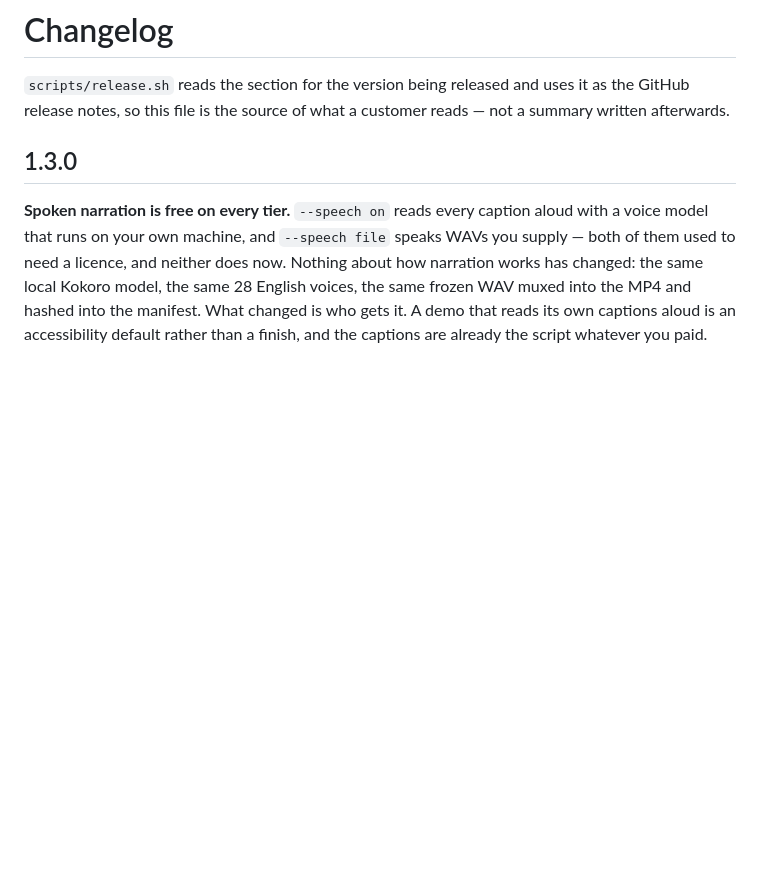
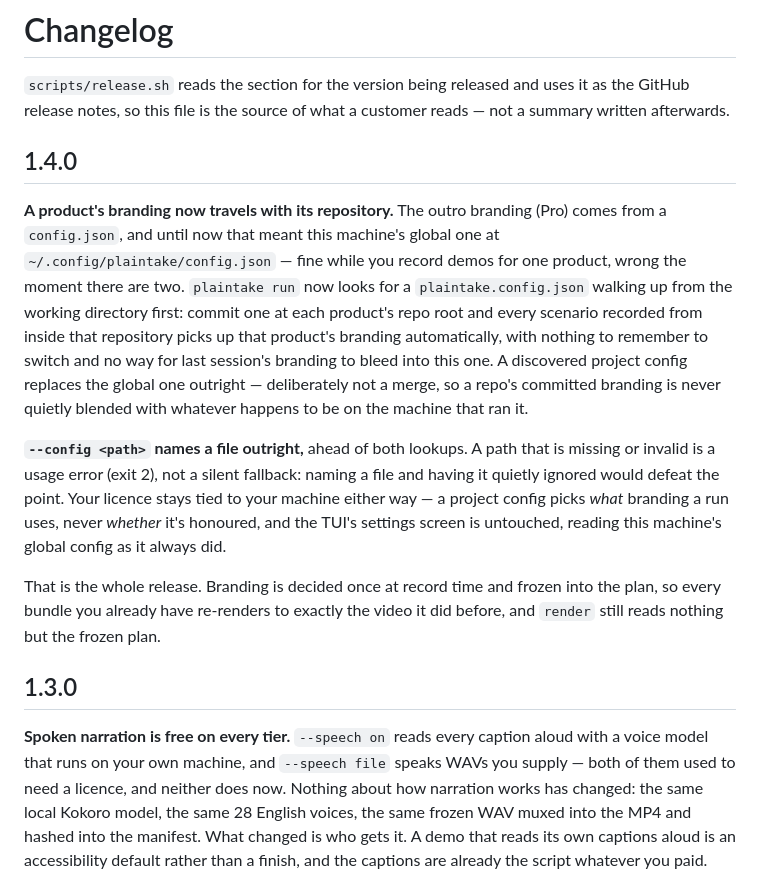
Before and after one commit to plaintake/plainrecorder, a Markdown page: CHANGELOG.md, the part around the change. Drawn GitHub-style; blank space fills up the shorter version.

```diff
--- a/CHANGELOG.md
+++ b/CHANGELOG.md
@@ -3,6 +3,28 @@
 `scripts/release.sh` reads the section for the version being released and uses it as the
 GitHub release notes, so this file is the source of what a customer reads — not a summary
 written afterwards.
+
+## 1.4.0
+
+**A product's branding now travels with its repository.** The outro branding (Pro) comes from a
+`config.json`, and until now that meant this machine's global one at
+`~/.config/plaintake/config.json` — fine while you record demos for one product, wrong the moment
+there are two. `plaintake run` now looks for a `plaintake.config.json` walking up from the
+working directory first: commit one at each product's repo root and every scenario recorded from
+inside that repository picks up that product's branding automatically, with nothing to remember
+to switch and no way for last session's branding to bleed into this one. A discovered project
+config replaces the global one outright — deliberately not a merge, so a repo's committed
+branding is never quietly blended with whatever happens to be on the machine that ran it.
+
+**`--config <path>` names a file outright,** ahead of both lookups. A path that is missing or
+invalid is a usage error (exit 2), not a silent fallback: naming a file and having it quietly
+ignored would defeat the point. Your licence stays tied to your machine either way — a project
+config picks *what* branding a run uses, never *whether* it's honoured, and the TUI's settings
+screen is untouched, reading this machine's global config as it always did.
+
+That is the whole release. Branding is decided once at record time and frozen into the plan, so
+every bundle you already have re-renders to exactly the video it did before, and `render`
+still reads nothing but the frozen plan.
 
 ## 1.3.0
 
```
Also changed, not shown: README.md (+9 -3 lines), skills/plaintake/SKILL.md (+3 -1 lines).
